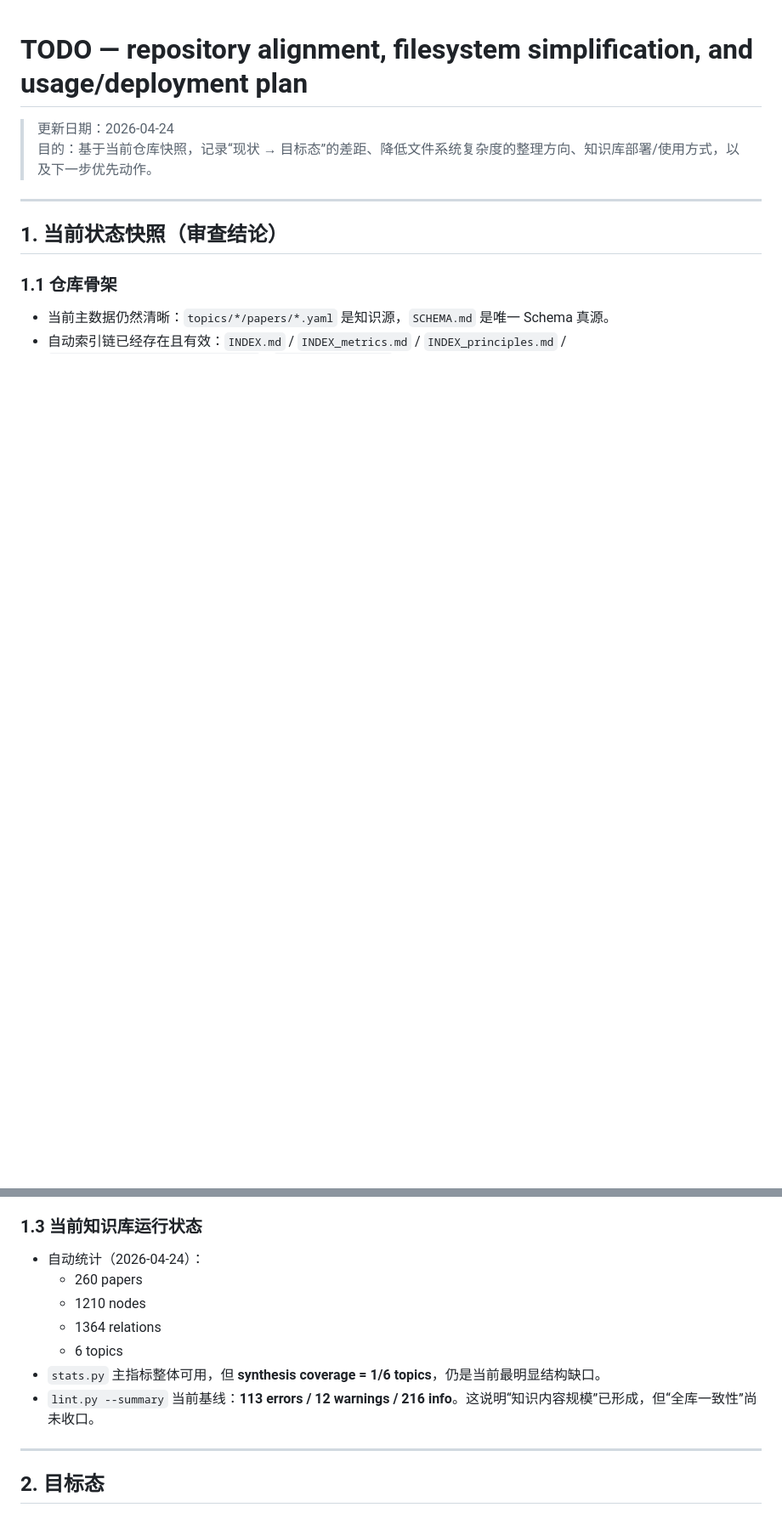
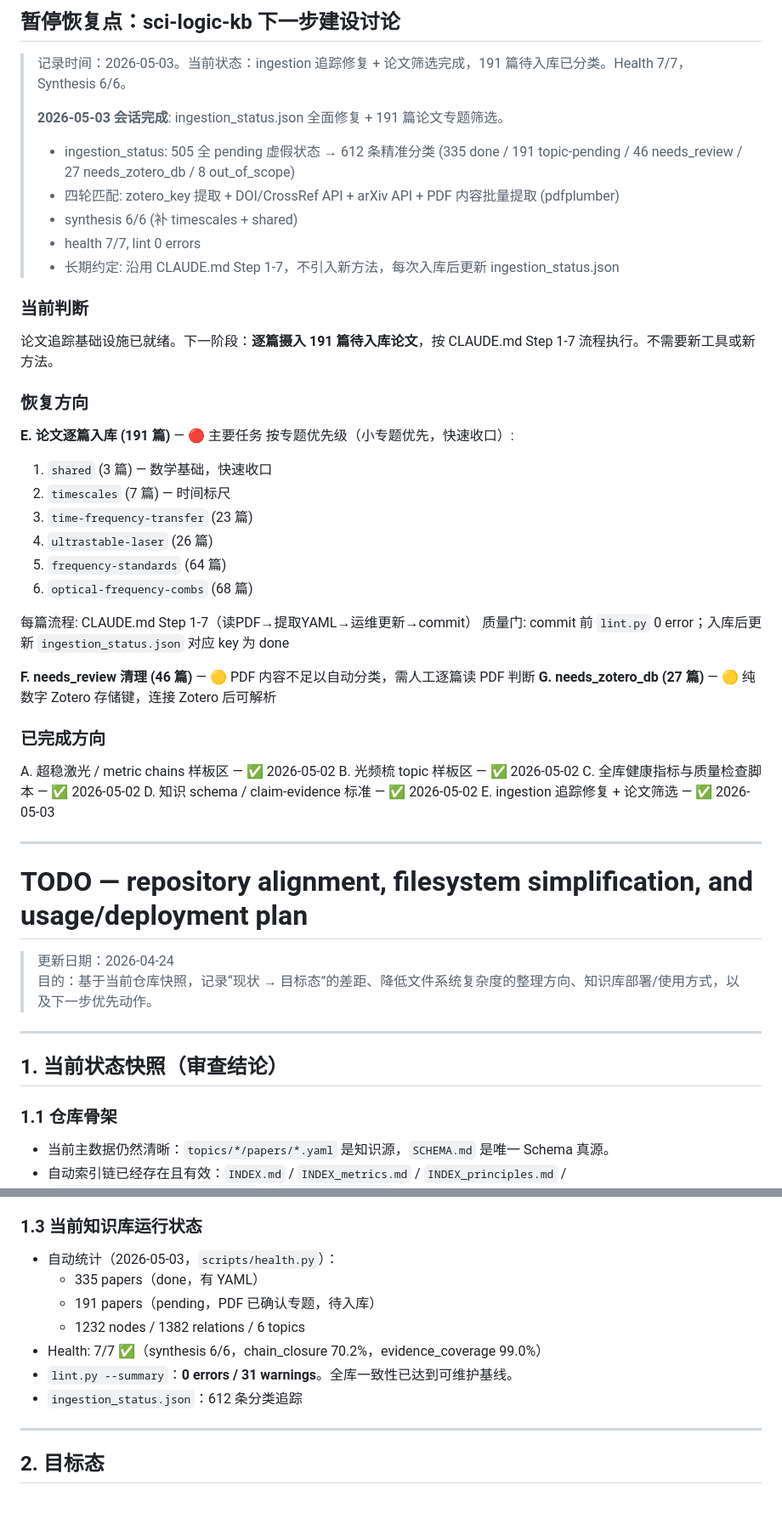
Before and after one commit to hjiang555-a11y/sci-logic-kb, a Markdown page: TODO.md, 2 parts joined by grey strips. Shown at 85% size. Drawn GitHub-style; blank space fills up the shorter version.

Commit message:
docs: update TODO.md with 2026-05-03 session summary and recovery plan
- ingestion tracking system fully rebuilt (612 entries, 6 categories)
- 191 topic-classified papers ready for ingestion
- Health 7/7, Synthesis 6/6, Lint 0 errors
- Recovery: paper ingestion by topic priority (shared→timescales→TFT→USL→freq-std→OFC)

Co-Authored-By: Claude Opus 4.7 <noreply@anthropic.com>

```diff
--- a/TODO.md
+++ b/TODO.md
@@ -1,3 +1,45 @@
+## 暂停恢复点：sci-logic-kb 下一步建设讨论
+
+> 记录时间：2026-05-03。当前状态：ingestion 追踪修复 + 论文筛选完成，191 篇待入库已分类。Health 7/7，Synthesis 6/6。
+>
+> **2026-05-03 会话完成**: ingestion_status.json 全面修复 + 191 篇论文专题筛选。
+> - ingestion_status: 505 全 pending 虚假状态 → 612 条精准分类 (335 done / 191 topic-pending / 46 needs_review / 27 needs_zotero_db / 8 out_of_scope)
+> - 四轮匹配: zotero_key 提取 + DOI/CrossRef API + arXiv API + PDF 内容批量提取 (pdfplumber)
+> - synthesis 6/6 (补 timescales + shared)
+> - health 7/7, lint 0 errors
+> - 长期约定: 沿用 CLAUDE.md Step 1-7，不引入新方法，每次入库后更新 ingestion_status.json
+
+### 当前判断
+
+论文追踪基础设施已就绪。下一阶段：**逐篇摄入 191 篇待入库论文**，按 CLAUDE.md Step 1-7 流程执行。不需要新工具或新方法。
+
+### 恢复方向
+
+**E. 论文逐篇入库 (191 篇)** — 🔴 主要任务
+按专题优先级（小专题优先，快速收口）:
+1. `shared` (3 篇) — 数学基础，快速收口
+2. `timescales` (7 篇) — 时间标尺
+3. `time-frequency-transfer` (23 篇)
+4. `ultrastable-laser` (26 篇)
+5. `frequency-standards` (64 篇)
+6. `optical-frequency-combs` (68 篇)
+
+每篇流程: CLAUDE.md Step 1-7（读PDF→提取YAML→运维更新→commit）
+质量门: commit 前 `lint.py` 0 error；入库后更新 `ingestion_status.json` 对应 key 为 done
+
+**F. needs_review 清理 (46 篇)** — 🟡 PDF 内容不足以自动分类，需人工逐篇读 PDF 判断
+**G. needs_zotero_db (27 篇)** — 🟡 纯数字 Zotero 存储键，连接 Zotero 后可解析
+
+### 已完成方向
+
+A. 超稳激光 / metric chains 样板区 — ✅ 2026-05-02
+B. 光频梳 topic 样板区 — ✅ 2026-05-02
+C. 全库健康指标与质量检查脚本 — ✅ 2026-05-02
+D. 知识 schema / claim-evidence 标准 — ✅ 2026-05-02
+E. ingestion 追踪修复 + 论文筛选 — ✅ 2026-05-03
+
+---
+
 # TODO — repository alignment, filesystem simplification, and usage/deployment plan
 
 > 更新日期：2026-04-24
@@ -21,13 +63,13 @@
 - 手工维护文档中的统计数字存在漂移风险；当前自动索引与部分手工文档的计数已经不完全一致。
 
 ### 1.3 当前知识库运行状态
-- 自动统计（2026-04-24）：
-  - 260 papers
-  - 1210 nodes
-  - 1364 relations
-  - 6 topics
-- `stats.py` 主指标整体可用，但 **synthesis coverage = 1/6 topics**，仍是当前最明显结构缺口。
-- `lint.py --summary` 当前基线：**113 errors / 12 warnings / 216 info**。这说明“知识内容规模”已形成，但“全库一致性”尚未收口。
+- 自动统计（2026-05-03，`scripts/health.py`）：
+  - 335 papers（done，有 YAML）
+  - 191 papers（pending，PDF 已确认专题，待入库）
+  - 1232 nodes / 1382 relations / 6 topics
+- Health: 7/7 ✅（synthesis 6/6，chain_closure 70.2%，evidence_coverage 99.0%）
+- `lint.py --summary`：**0 errors / 31 warnings**。全库一致性已达到可维护基线。
+- `ingestion_status.json`：612 条分类追踪
 
 ---
 
```
Also changed, not shown: other parts of TODO.md (+10 -10 lines).
